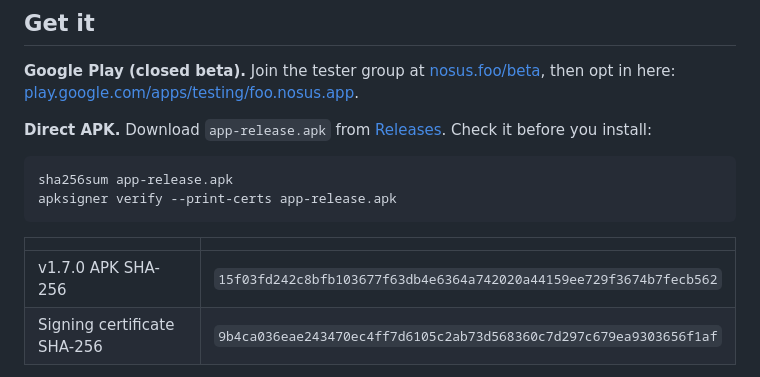
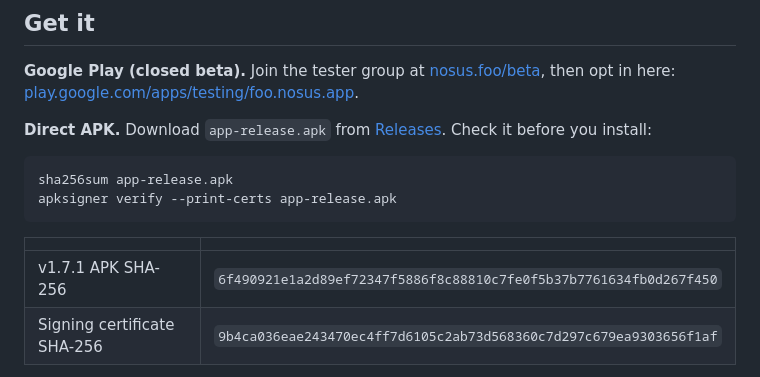
Before and after one commit to https-shubhamsahu/nosus-app, a Markdown page: .github/README.md, the part around the change. Rendered like a GitHub page.

Commit message:
README: v1.7.1 APK hash
Co-Authored-By: Claude Opus 5.5 <noreply@anthropic.com>

```diff
--- a/.github/README.md
+++ b/.github/README.md
@@ -25,7 +25,7 @@ apksigner verify --print-certs app-release.apk
 
 | | |
 |---|---|
-| v1.7.0 APK SHA-256 | `15f03fd242c8bfb103677f63db4e6364a742020a44159ee729f3674b7fecb562` |
+| v1.7.1 APK SHA-256 | `6f490921e1a2d89ef72347f5886f8c88810c7fe0f5b37b7761634fb0d267f450` |
 | Signing certificate SHA-256 | `9b4ca036eae243470ec4ff7d6105c2ab73d568360c7d297c679ea9303656f1af` |
 
 The APK hash changes every release (each release page lists it next to the file). The certificate never changes. If it doesn't match, don't install.
```
